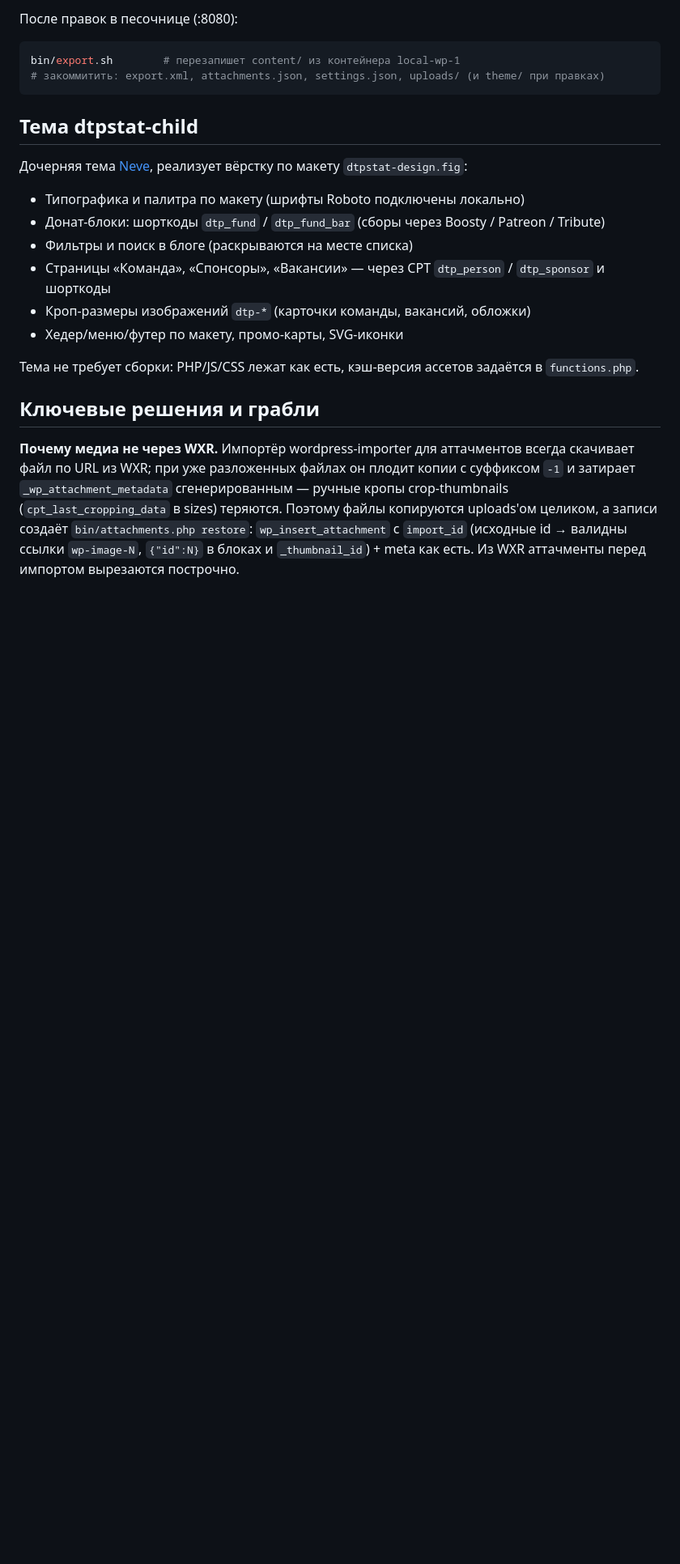
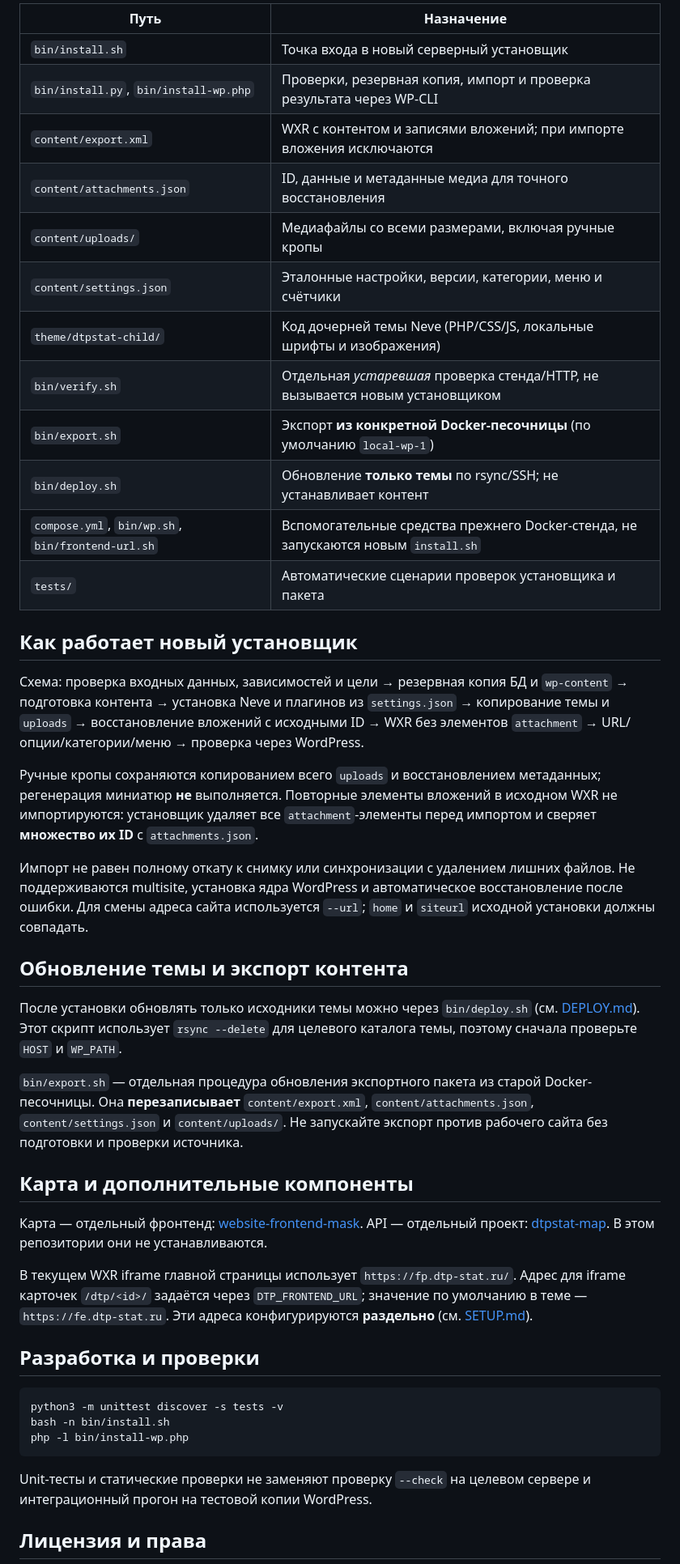
Before and after one commit to dtpstat/dtpstat-wp-theme, a Markdown page: README.md, the part around one of its changes. Shown at 81% size. Drawn GitHub-style; blank space fills up the shorter version.

````diff
--- a/README.md
+++ b/README.md
@@ -41,33 +41,48 @@ WXR-импорт контента → search-replace URL → настройки/
 
-После правок в песочнице (:8080):
+| Путь | Назначение |
+|---|---|
+| `bin/install.sh` | Точка входа в новый серверный установщик |
+| `bin/install.py`, `bin/install-wp.php` | Проверки, резервная копия, импорт и проверка результата через WP-CLI |
+| `content/export.xml` | WXR с контентом и записями вложений; при импорте вложения исключаются |
+| `content/attachments.json` | ID, данные и метаданные медиа для точного восстановления |
+| `content/uploads/` | Медиафайлы со всеми размерами, включая ручные кропы |
+| `content/settings.json` | Эталонные настройки, версии, категории, меню и счётчики |
+| `theme/dtpstat-child/` | Код дочерней темы Neve (PHP/CSS/JS, локальные шрифты и изображения) |
+| `bin/verify.sh` | Отдельная *устаревшая* проверка стенда/HTTP, не вызывается новым установщиком |
+| `bin/export.sh` | Экспорт **из конкретной Docker-песочницы** (по умолчанию `local-wp-1`) |
+| `bin/deploy.sh` | Обновление **только темы** по rsync/SSH; не устанавливает контент |
+| `compose.yml`, `bin/wp.sh`, `bin/frontend-url.sh` | Вспомогательные средства прежнего Docker-стенда, не запускаются новым `install.sh` |
+| `tests/` | Автоматические сценарии проверок установщика и пакета |
+
+## Как работает новый установщик
+
+Схема: проверка входных данных, зависимостей и цели → резервная копия БД и `wp-content` → подготовка контента → установка Neve и плагинов из `settings.json` → копирование темы и `uploads` → восстановление вложений с исходными ID → WXR без элементов `attachment` → URL/опции/категории/меню → проверка через WordPress.
+
+Ручные кропы сохраняются копированием всего `uploads` и восстановлением метаданных; регенерация миниатюр **не** выполняется. Повторные элементы вложений в исходном WXR не импортируются: установщик удаляет все `attachment`-элементы перед импортом и сверяет **множество их ID** с `attachments.json`.
+
+Импорт не равен полному откату к снимку или синхронизации с удалением лишних файлов. Не поддерживаются multisite, установка ядра WordPress и автоматическое восстановление после ошибки. Для смены адреса сайта используется `--url`; `home` и `siteurl` исходной установки должны совпадать.
+
+## Обновление темы и экспорт контента
+
+После установки обновлять только исходники темы можно через `bin/deploy.sh` (см. [DEPLOY.md](DEPLOY.md)). Этот скрипт использует `rsync --delete` для целевого каталога темы, поэтому сначала проверьте `HOST` и `WP_PATH`.
+
+`bin/export.sh` — отдельная процедура обновления экспортного пакета из старой Docker-песочницы. Она **перезаписывает** `content/export.xml`, `content/attachments.json`, `content/settings.json` и `content/uploads/`. Не запускайте экспорт против рабочего сайта без подготовки и проверки источника.
+
+## Карта и дополнительные компоненты
+
+Карта — отдельный фронтенд: [website-frontend-mask](https://github.com/dtpstat/website-frontend-mask). API — отдельный проект: [dtpstat-map](https://github.com/dtpstat/dtpstat-map). В этом репозитории они не устанавливаются.
+
+В текущем WXR iframe главной страницы использует `https://fp.dtp-stat.ru/`. Адрес для iframe карточек `/dtp/<id>/` задаётся через `DTP_FRONTEND_URL`; значение по умолчанию в теме — `https://fe.dtp-stat.ru`. Эти адреса конфигурируются **раздельно** (см. [SETUP.md](SETUP.md)).
+
+## Разработка и проверки
 
 ```bash
-bin/export.sh        # перезапишет content/ из контейнера local-wp-1
-# закоммитить: export.xml, attachments.json, settings.json, uploads/ (и theme/ при правках)
+python3 -m unittest discover -s tests -v
+bash -n bin/install.sh
+php -l bin/install-wp.php
 ```
 
-## Тема dtpstat-child
+Unit-тесты и статические проверки не заменяют проверку `--check` на целевом сервере и интеграционный прогон на тестовой копии WordPress.
 
-Дочерняя тема [Neve](https://themeisle.com/themes/neve/), реализует вёрстку по
-макету `dtpstat-design.fig`:
+## Лицензия и права
 
-- Типографика и палитра по макету (шрифты Roboto подключены локально)
-- Донат-блоки: шорткоды `dtp_fund` / `dtp_fund_bar` (сборы через Boosty / Patreon / Tribute)
-- Фильтры и поиск в блоге (раскрываются на месте списка)
-- Страницы «Команда», «Спонсоры», «Вакансии» — через CPT `dtp_person` / `dtp_sponsor` и шорткоды
-- Кроп-размеры изображений `dtp-*` (карточки команды, вакансий, обложки)
-- Хедер/меню/футер по макету, промо-карты, SVG-иконки
-
-Тема не требует сборки: PHP/JS/CSS лежат как есть, кэш-версия ассетов задаётся в `functions.php`.
-
-## Ключевые решения и грабли
-
-**Почему медиа не через WXR.** Импортёр wordpress-importer для аттачментов всегда
-скачивает файл по URL из WXR; при уже разложенных файлах он плодит копии с суффиксом
-`-1` и затирает `_wp_attachment_metadata` сгенерированным — ручные кропы
-crop-thumbnails (`cpt_last_cropping_data` в sizes) теряются. Поэтому файлы копируются
-uploads'ом целиком, а записи создаёт `bin/attachments.php restore`:
-`wp_insert_attachment` с `import_id` (исходные id → валидны ссылки `wp-image-N`,
-`{"id":N}` в блоках и `_thumbnail_id`) + meta как есть. Из WXR аттачменты перед
-импортом вырезаются построчно.
-
````
Also changed, not shown: other parts of README.md (+31 -59 lines).
